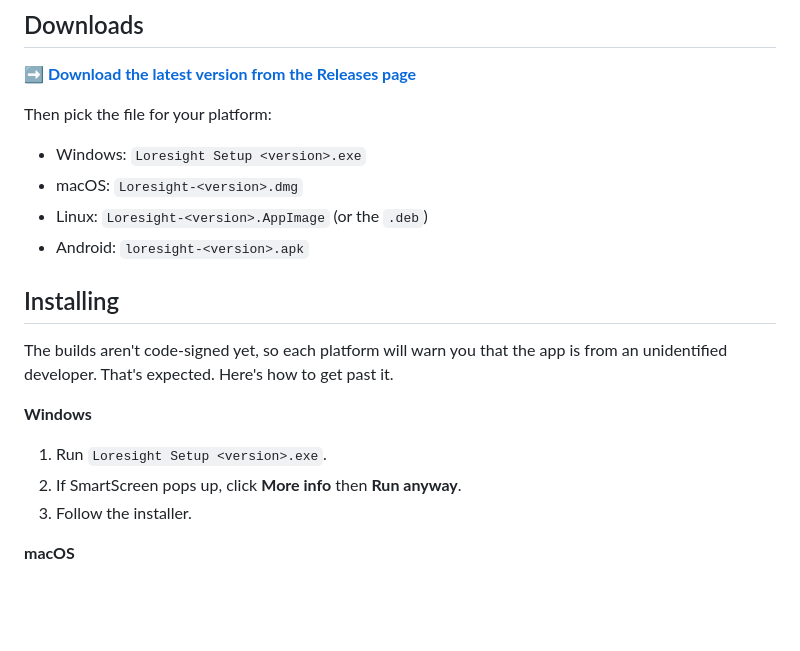
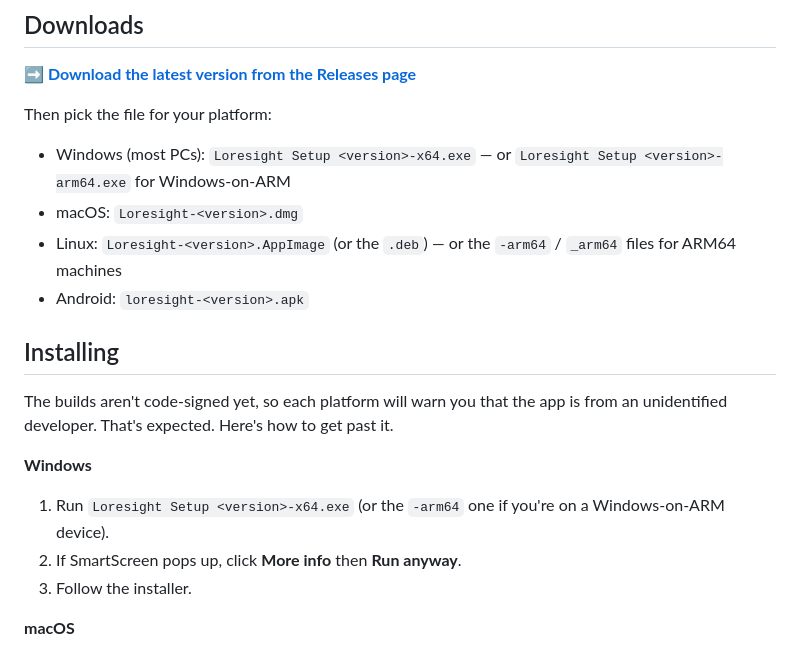
Before and after one commit to furan917/Loresight-releases, a Markdown page: README.md, the part around the change. GitHub-like rendering; blank space fills up the shorter version.

Commit message:
chore: update readme to be more correct

```diff
--- a/README.md
+++ b/README.md
@@ -34,9 +34,9 @@ https://github.com/user-attachments/assets/2ee3da0a-fbad-4ea5-bbc6-603ed364708c
 
 Then pick the file for your platform:
 
-- Windows: `Loresight Setup <version>.exe`
+- Windows (most PCs): `Loresight Setup <version>-x64.exe` — or `Loresight Setup <version>-arm64.exe` for Windows-on-ARM
 - macOS: `Loresight-<version>.dmg`
-- Linux: `Loresight-<version>.AppImage` (or the `.deb`)
+- Linux: `Loresight-<version>.AppImage` (or the `.deb`) — or the `-arm64` / `_arm64` files for ARM64 machines
 - Android: `loresight-<version>.apk`
 
 ## Installing
@@ -45,7 +45,7 @@ The builds aren't code-signed yet, so each platform will warn you that the app i
 
 **Windows**
 
-1. Run `Loresight Setup <version>.exe`.
+1. Run `Loresight Setup <version>-x64.exe` (or the `-arm64` one if you're on a Windows-on-ARM device).
 2. If SmartScreen pops up, click **More info** then **Run anyway**.
 3. Follow the installer.
 
```
